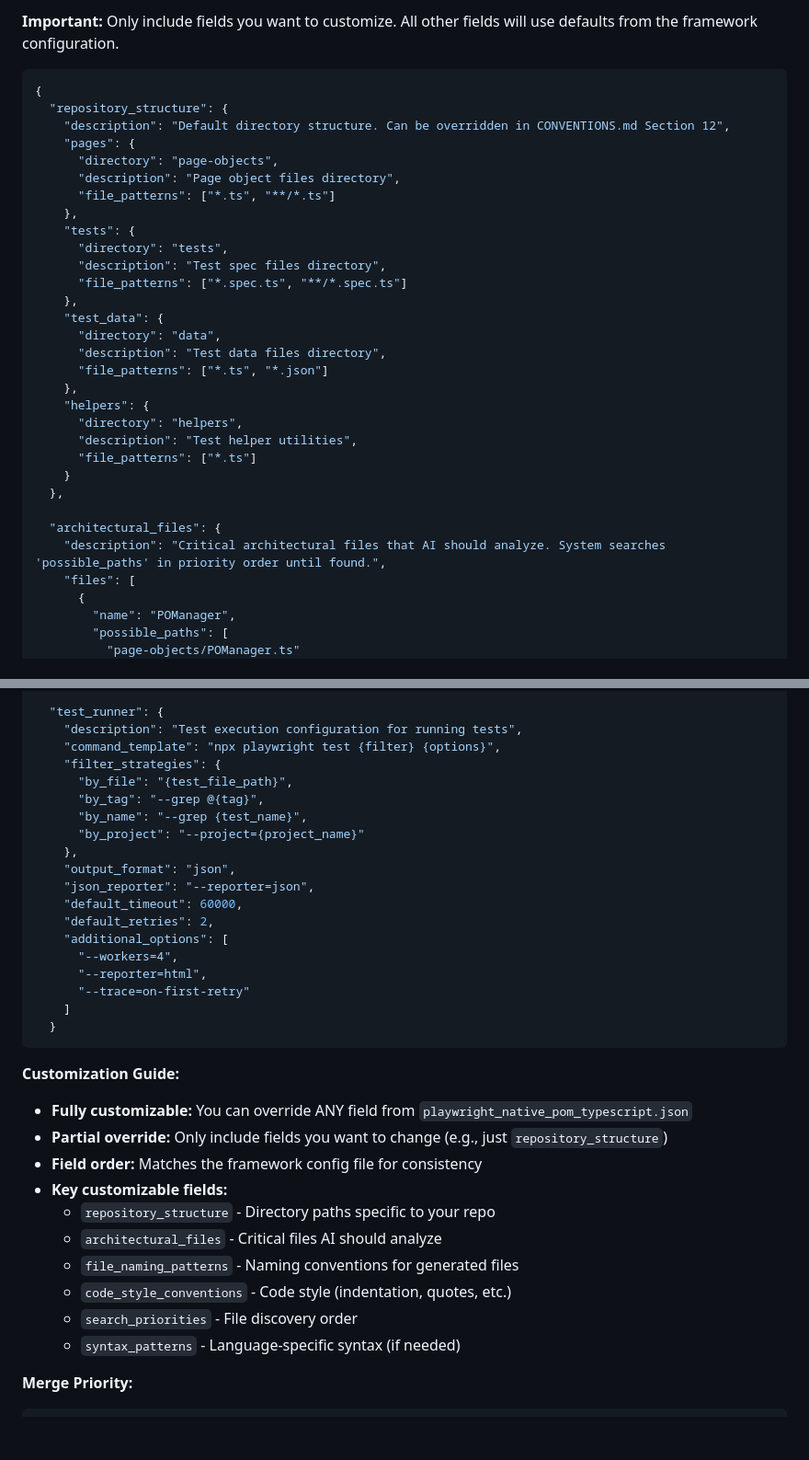
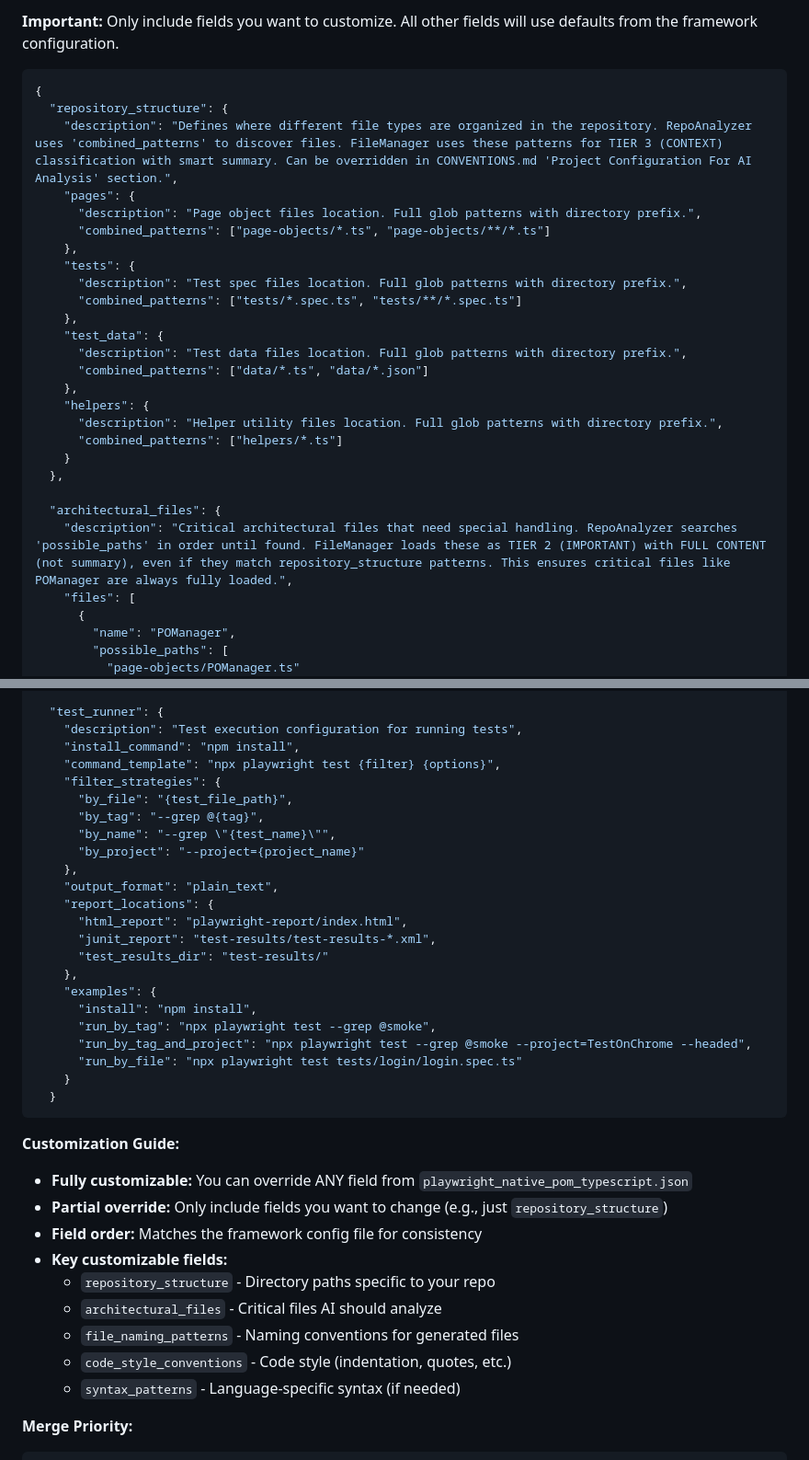
Before and after one commit to thanhlamwizeline/qa-ai-agent-playwright, a Markdown page: CONVENTIONS.md, 2 parts joined by grey strips. Shown at 92% size. GitHub-like rendering; blank space fills up the shorter version.

Commit message:
Update CONVENTIONS.md with the latest QA analyzer config

````diff
--- a/CONVENTIONS.md
+++ b/CONVENTIONS.md
@@ -84,31 +84,27 @@ This configuration allows the AI Agent to understand the specific structure and
 ```json
 {
   "repository_structure": {
-    "description": "Default directory structure. Can be overridden in CONVENTIONS.md Section 12",
+    "description": "Defines where different file types are organized in the repository. RepoAnalyzer uses 'combined_patterns' to discover files. FileManager uses these patterns for TIER 3 (CONTEXT) classification with smart summary. Can be overridden in CONVENTIONS.md 'Project Configuration For AI Analysis' section.",
     "pages": {
-      "directory": "page-objects",
-      "description": "Page object files directory",
-      "file_patterns": ["*.ts", "**/*.ts"]
+      "description": "Page object files location. Full glob patterns with directory prefix.",
+      "combined_patterns": ["page-objects/*.ts", "page-objects/**/*.ts"]
     },
     "tests": {
-      "directory": "tests",
-      "description": "Test spec files directory",
-      "file_patterns": ["*.spec.ts", "**/*.spec.ts"]
+      "description": "Test spec files location. Full glob patterns with directory prefix.",
+      "combined_patterns": ["tests/*.spec.ts", "tests/**/*.spec.ts"]
     },
     "test_data": {
-      "directory": "data",
-      "description": "Test data files directory",
-      "file_patterns": ["*.ts", "*.json"]
+      "description": "Test data files location. Full glob patterns with directory prefix.",
+      "combined_patterns": ["data/*.ts", "data/*.json"]
     },
     "helpers": {
-      "directory": "helpers",
-      "description": "Test helper utilities",
-      "file_patterns": ["*.ts"]
+      "description": "Helper utility files location. Full glob patterns with directory prefix.",
+      "combined_patterns": ["helpers/*.ts"]
     }
   },
 
   "architectural_files": {
-    "description": "Critical architectural files that AI should analyze. System searches 'possible_paths' in priority order until found.",
+    "description": "Critical architectural files that need special handling. RepoAnalyzer searches 'possible_paths' in order until found. FileManager loads these as TIER 2 (IMPORTANT) with FULL CONTENT (not summary), even if they match repository_structure patterns. This ensures critical files like POManager are always fully loaded.",
     "files": [
       {
         "name": "POManager",
@@ -305,22 +319,26 @@ This configuration allows the AI Agent to understand the specific structure and
 
   "test_runner": {
     "description": "Test execution configuration for running tests",
+    "install_command": "npm install",
     "command_template": "npx playwright test {filter} {options}",
     "filter_strategies": {
       "by_file": "{test_file_path}",
       "by_tag": "--grep @{tag}",
-      "by_name": "--grep {test_name}",
+      "by_name": "--grep \"{test_name}\"",
       "by_project": "--project={project_name}"
     },
-    "output_format": "json",
-    "json_reporter": "--reporter=json",
-    "default_timeout": 60000,
-    "default_retries": 2,
-    "additional_options": [
-      "--workers=4",
-      "--reporter=html",
-      "--trace=on-first-retry"
-    ]
+    "output_format": "plain_text",
+    "report_locations": {
+      "html_report": "playwright-report/index.html",
+      "junit_report": "test-results/test-results-*.xml",
+      "test_results_dir": "test-results/"
+    },
+    "examples": {
+      "install": "npm install",
+      "run_by_tag": "npx playwright test --grep @smoke",
+      "run_by_tag_and_project": "npx playwright test --grep @smoke --project=TestOnChrome --headed",
+      "run_by_file": "npx playwright test tests/login/login.spec.ts"
+    }
   }
 ```
 
@@ -334,7 +352,6 @@ This configuration allows the AI Agent to understand the specific structure and
   - `architectural_files` - Critical files AI should analyze
   - `file_naming_patterns` - Naming conventions for generated files
   - `code_style_conventions` - Code style (indentation, quotes, etc.)
-  - `search_priorities` - File discovery order
   - `syntax_patterns` - Language-specific syntax (if needed)
 
 **Merge Priority:**
````
Also changed, not shown: other parts of CONVENTIONS.md (+73 -55 lines).
